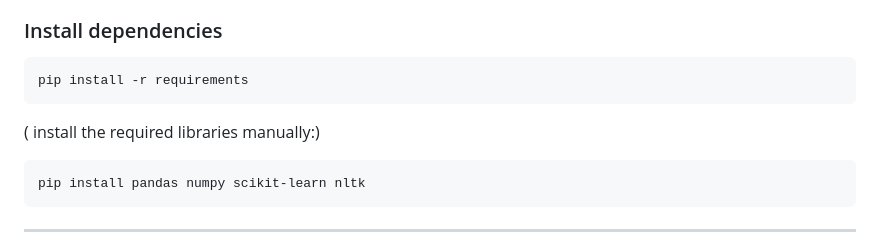
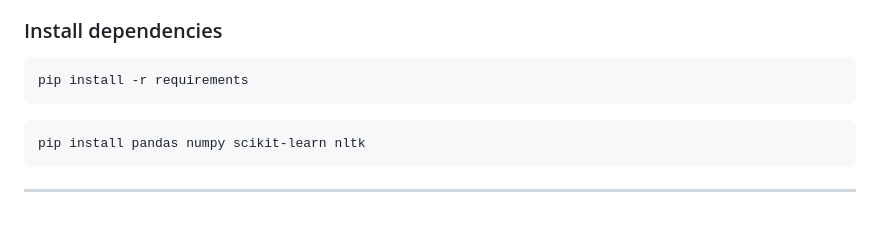
Before and after one commit to gokila-12/CODEVEDX, a Markdown page: AI-Based-Fake-News-Detection-Tool/README.md, the part around the change. Drawn GitHub-style; blank space fills up the shorter version.

````diff
--- a/AI-Based-Fake-News-Detection-Tool/README.md
+++ b/AI-Based-Fake-News-Detection-Tool/README.md
@@ -61,7 +61,6 @@ cd AI-Based-Fake-News-Detection
 ```bash
 pip install -r requirements
 ```
-( install the required libraries manually:)
 
 ```bash
 pip install pandas numpy scikit-learn nltk
````
